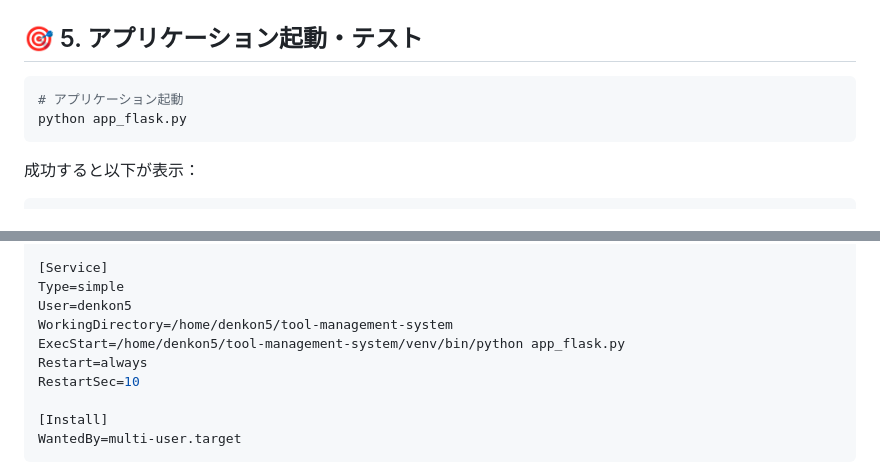
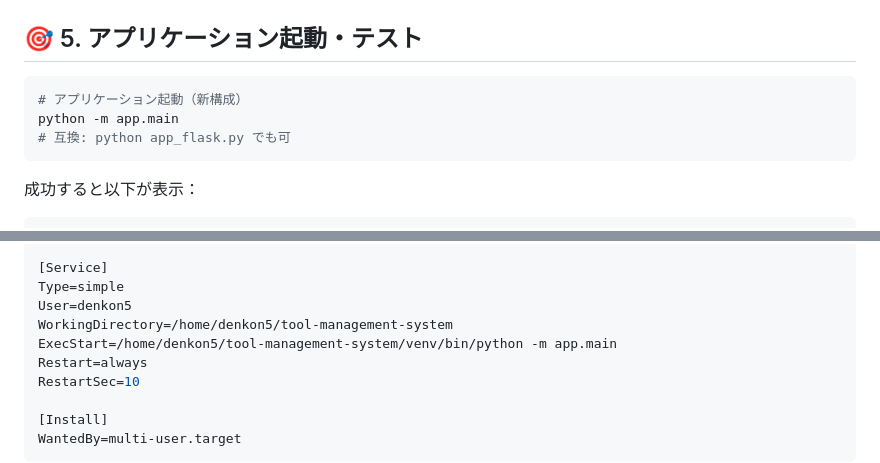
Before and after one commit to denkoushi/tool-management-system, a Markdown page: SETUP.md, 2 parts joined by grey strips. Drawn GitHub-style.

Commit message:
chatGPT5がedit

````diff
--- a/SETUP.md
+++ b/SETUP.md
@@ -126,8 +126,9 @@ python3 -c "from smartcard.CardRequest import CardRequest; print('✅ pyscard正
 ## 🎯 5. アプリケーション起動・テスト
 
 ```bash
-# アプリケーション起動
-python app_flask.py
+# アプリケーション起動（新構成）
+python -m app.main
+# 互換: python app_flask.py でも可
 ```
 
 成功すると以下が表示：
@@ -248,7 +249,7 @@ Requires=docker.service
 Type=simple
 User=denkon5
 WorkingDirectory=/home/denkon5/tool-management-system
-ExecStart=/home/denkon5/tool-management-system/venv/bin/python app_flask.py
+ExecStart=/home/denkon5/tool-management-system/venv/bin/python -m app.main
 Restart=always
 RestartSec=10
 
````
